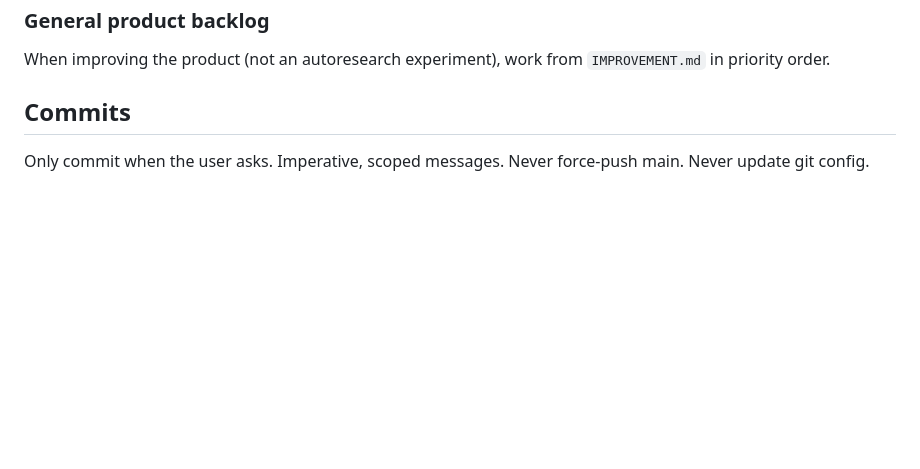
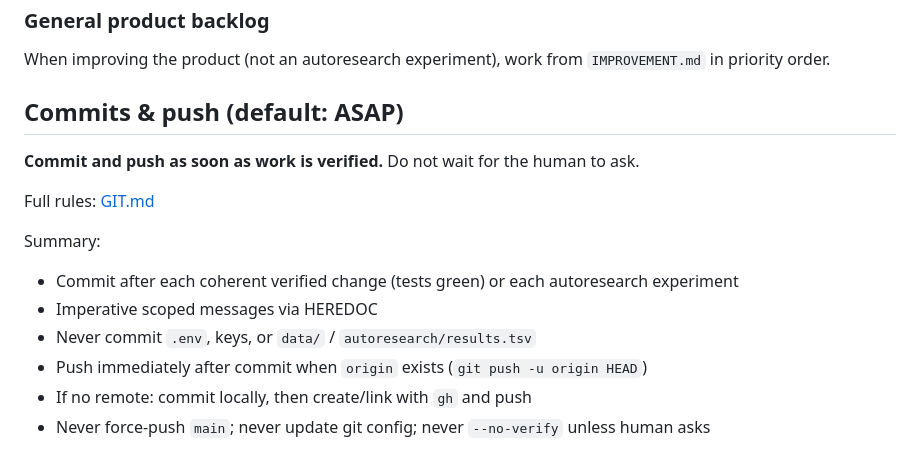
Before and after one commit to raro42/ai-stock-checker, a Markdown page: AGENTS.md, the part around the change. Rendered like a GitHub page; blank space fills up the shorter version.

```diff
--- a/AGENTS.md
+++ b/AGENTS.md
@@ -65,6 +65,17 @@ Follow `autoresearch/program.md` (Karpathy-style keep/revert):
 
 When improving the product (not an autoresearch experiment), work from `IMPROVEMENT.md` in priority order.
 
-## Commits
+## Commits & push (default: ASAP)
 
-Only commit when the user asks. Imperative, scoped messages. Never force-push main. Never update git config.
+**Commit and push as soon as work is verified.** Do not wait for the human to ask.
+
+Full rules: [GIT.md](GIT.md)
+
+Summary:
+
+- Commit after each coherent verified change (tests green) or each autoresearch experiment
+- Imperative scoped messages via HEREDOC
+- Never commit `.env`, keys, or `data/` / `autoresearch/results.tsv`
+- Push immediately after commit when `origin` exists (`git push -u origin HEAD`)
+- If no remote: commit locally, then create/link with `gh` and push
+- Never force-push `main`; never update git config; never `--no-verify` unless human asks
```
Also changed, not shown: GIT.md (added, +96 -0 lines), README.md (+1 -0 lines).
